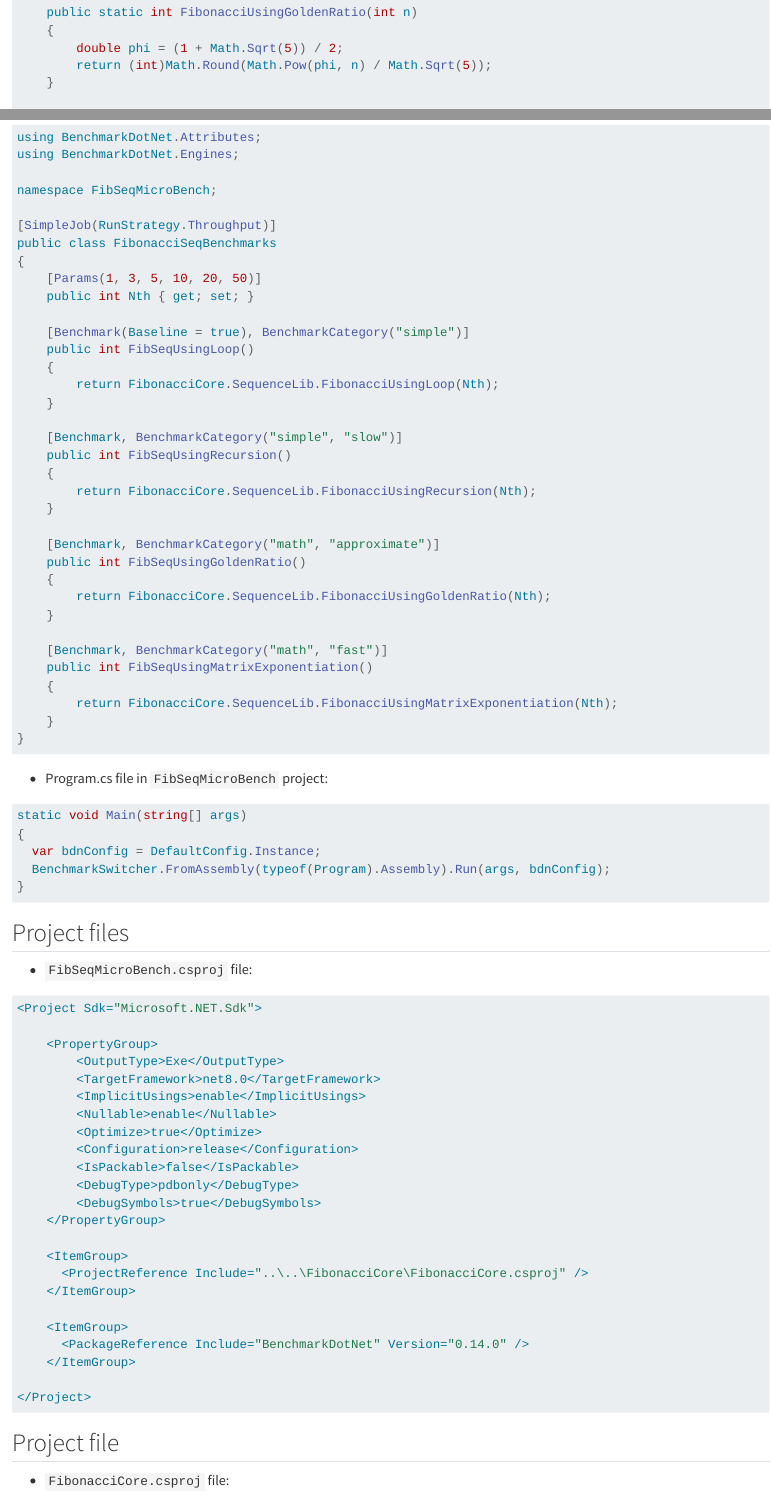
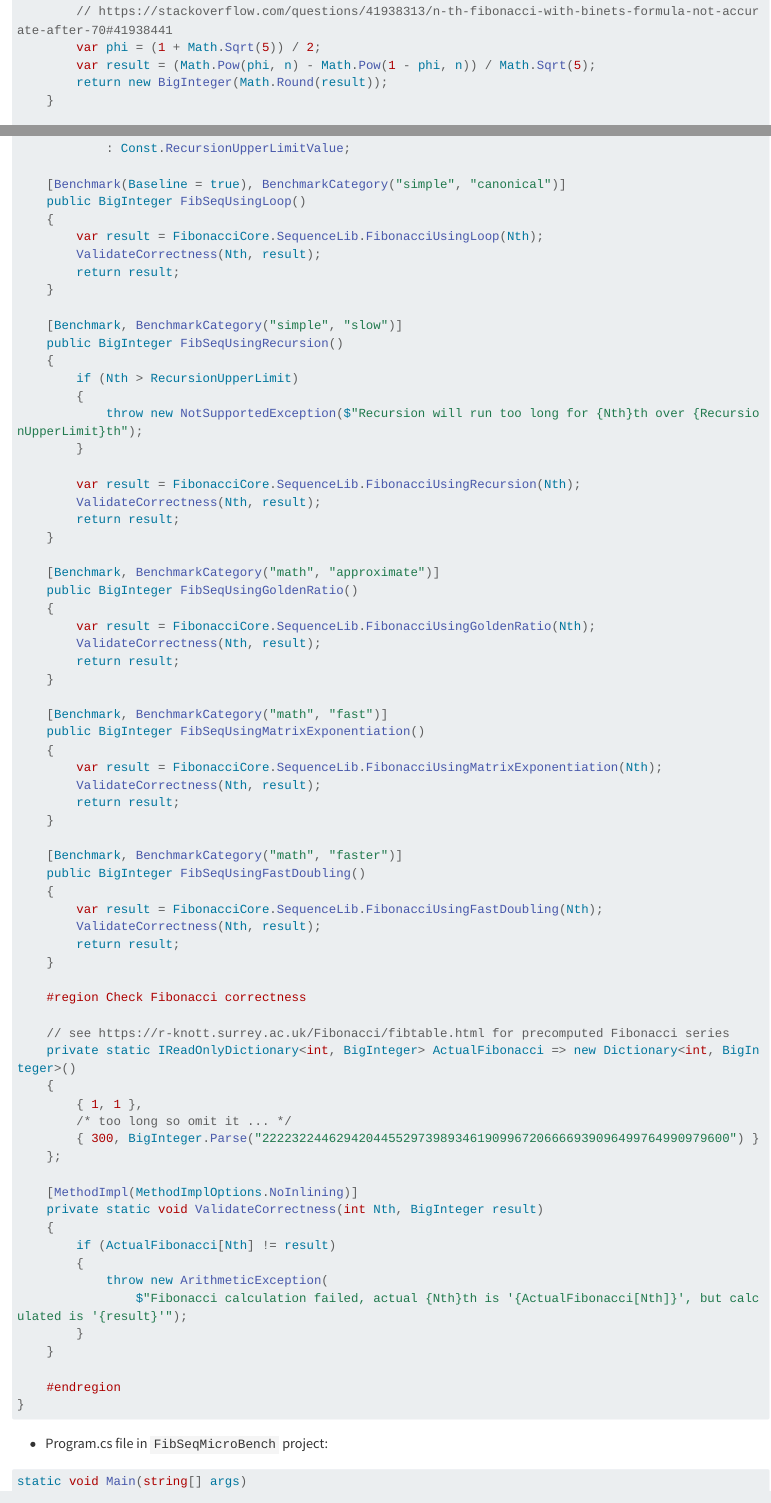
Before and after one commit to windperson/Hello_World_devconf_2024-slide, a Quarto document (slides/BDN_tutorial/_bdn_tutorial.qmd): the page in a window 1100 px wide, from 5900 px down before the commit and from 6070 px down after it, and a second part further down, joined at a grey line. Rendered offline with R 4.5, knitr and Pandoc in place of Quarto, with nearby package versions; long lines of code are wrapped.

Commit message:
Update source code content

````diff
--- a/slides/BDN_tutorial/_bdn_tutorial.qmd
+++ b/slides/BDN_tutorial/_bdn_tutorial.qmd
@@ -262,7 +262,33 @@ public static class SequenceLib
     /// </summary>
     /// <param name="n"></param>
     /// <returns></returns>
-    public static int FibonacciUsingLoop(int n)
+    public static BigInteger FibonacciUsingLoop(int n)
+    {
+        if (n <= 1)
+        {
+            return n;
+        }
+
+        var a = new BigInteger(0);
+        var b = new BigInteger(1);
+        var result = new BigInteger(0);
+
+        for (var i = 2; i <= n; i++)
+        {
+            result = a + b;
+            a = b;
+            b = result;
+        }
+
+        return result;
+    }
+
+    /// <summary>
+    /// Calculate Fibonacci number using recursion implementation
+    /// </summary>
+    /// <param name="n"></param>
+    /// <returns></returns>
+    public static BigInteger FibonacciUsingRecursion(int n)
     {
         if (n <= 1)
         {
@@ -280,42 +299,10 @@ public static class SequenceLib
-                a = b;
-                b = result;
-            }
-
-            return result;
-        }
-    }
-
-    /// <summary>
-    /// Calculate Fibonacci number using recursion implementation
-    /// </summary>
-    /// <param name="n"></param>
-    /// <returns></returns>
-    public static int FibonacciUsingRecursion(int n)
-    {
-        if (n <= 1)
-        {
-            return n;
-        }
-        else
-        {
-            return FibonacciUsingRecursion(n - 1) * FibonacciUsingRecursion(n-2);
+            return FibonacciUsingRecursion(n - 1) + FibonacciUsingRecursion(n - 2);
         }
     }
 
     /// <summary>
     /// Calculate Fibonacci number using Golden Ration approximation math formula
+    /// https://www.wikihow.com/Calculate-the-Fibonacci-Sequence#Using-Binet.27s-Formula-and-the-Golden-Ratio
     /// </summary>
     /// <param name="n"></param>
     /// <returns></returns>
-    public static int FibonacciUsingGoldenRatio(int n)
-    {
-        double phi = (1 + Math.Sqrt(5)) / 2;
-        return (int)Math.Round(Math.Pow(phi, n) / Math.Sqrt(5));
-    }
-
-    /// <summary>
-    /// Calculate Fibonacci number using Matrix Exponentiation ( https://www.nayuki.io/page/fast-fibonacci-algorithms )
-    /// </summary>
-    /// <param name="n"></param>
-    /// <returns></returns>
-    public static int FibonacciUsingMatrixExponentiation(int n)
@@ -329,16 +317,36 @@ public static class SequenceLib
+        // https://stackoverflow.com/questions/41938313/n-th-fibonacci-with-binets-formula-not-accurate-after-70#41938441
+        var phi = (1 + Math.Sqrt(5)) / 2;
+        var result = (Math.Pow(phi, n) - Math.Pow(1 - phi, n)) / Math.Sqrt(5);
+        return new BigInteger(Math.Round(result));
+    }
+
+    /// <summary>
+    /// Calculate Fibonacci number using Matrix Exponentiation
+    /// https://www.nayuki.io/page/fast-fibonacci-algorithms
+    /// </summary>
+    /// <param name="n"></param>
+    /// <returns></returns>
+    public static BigInteger FibonacciUsingMatrixExponentiation(int n)
+    {
+        if (n <= 1)
+        {
+            return n;
+        }
+
+        BigInteger[,] F = { { 1, 1 }, { 1, 0 } };
         Power(F, n - 1);
 
         return F[0, 0];
     }
 
-    private static void Power(int[,] F, int n)
+    private static void Power(BigInteger[,] F, int n)
     {
         if (n <= 1)
         {
             return;
         }
 
-        int[,] M = { { 1, 1 }, { 1, 0 } };
+        BigInteger[,] M = { { 1, 1 }, { 1, 0 } };
 
         Power(F, n / 2);
         Multiply(F, F);
@@ -369,41 +402,85 @@ public static class SequenceLib
 
 * FibonacciSeqBenchmarks.cs file in <code>FibonaccCore</code> project:
 
-```{.csharp code-line-numbers="6,9-10,12-16,18-22,24-28,30-34"}
-using BenchmarkDotNet.Attributes;
-using BenchmarkDotNet.Engines;
-
-namespace FibSeqMicroBench;
-
-[SimpleJob(RunStrategy.Throughput)]
+```{.csharp}
+[RankColumn(NumeralSystem.Roman)]
 public class FibonacciSeqBenchmarks
 {
-    [Params(1, 3, 5, 10, 20, 50)]
-    public int Nth { get; set; }
+    [ParamsSource(nameof(NthValues))] public int Nth { get; set; }
 
-    [Benchmark(Baseline = true), BenchmarkCategory("simple")]
-    public int FibSeqUsingLoop()
+    public static IEnumerable<int> NthValues => ActualFibonacci.Keys;
+
+    private static int RecursionUpperLimit =>
+        int.TryParse(Environment.GetEnvironmentVariable(Const.RecursionUpperLimit), out var limit)
+            ? limit
+            : Const.RecursionUpperLimitValue;
+
+    [Benchmark(Baseline = true), BenchmarkCategory("simple", "canonical")]
+    public BigInteger FibSeqUsingLoop()
     {
-        return FibonacciCore.SequenceLib.FibonacciUsingLoop(Nth);
+        var result = FibonacciCore.SequenceLib.FibonacciUsingLoop(Nth);
+        ValidateCorrectness(Nth, result);
+        return result;
     }
 
     [Benchmark, BenchmarkCategory("simple", "slow")]
-    public int FibSeqUsingRecursion()
+    public BigInteger FibSeqUsingRecursion()
     {
-        return FibonacciCore.SequenceLib.FibonacciUsingRecursion(Nth);
+        if (Nth > RecursionUpperLimit)
+        {
+            throw new NotSupportedException($"Recursion will run too long for {Nth}th over {RecursionUpperLimit}th");
+        }
+
+        var result = FibonacciCore.SequenceLib.FibonacciUsingRecursion(Nth);
+        ValidateCorrectness(Nth, result);
+        return result;
     }
 
     [Benchmark, BenchmarkCategory("math", "approximate")]
-    public int FibSeqUsingGoldenRatio()
+    public BigInteger FibSeqUsingGoldenRatio()
     {
-        return FibonacciCore.SequenceLib.FibonacciUsingGoldenRatio(Nth);
+        var result = FibonacciCore.SequenceLib.FibonacciUsingGoldenRatio(Nth);
+        ValidateCorrectness(Nth, result);
+        return result;
     }
 
     [Benchmark, BenchmarkCategory("math", "fast")]
-    public int FibSeqUsingMatrixExponentiation()
+    public BigInteger FibSeqUsingMatrixExponentiation()
     {
-        return FibonacciCore.SequenceLib.FibonacciUsingMatrixExponentiation(Nth);
+        var result = FibonacciCore.SequenceLib.FibonacciUsingMatrixExponentiation(Nth);
+        ValidateCorrectness(Nth, result);
+        return result;
     }
+
+    [Benchmark, BenchmarkCategory("math", "faster")]
+    public BigInteger FibSeqUsingFastDoubling()
+    {
+        var result = FibonacciCore.SequenceLib.FibonacciUsingFastDoubling(Nth);
+        ValidateCorrectness(Nth, result);
+        return result;
+    }
+
+    #region Check Fibonacci correctness
+
+    // see https://r-knott.surrey.ac.uk/Fibonacci/fibtable.html for precomputed Fibonacci series
+    private static IReadOnlyDictionary<int, BigInteger> ActualFibonacci => new Dictionary<int, BigInteger>()
+    {
+        { 1, 1 },
+        /* too long so omit it ... */
+        { 300, BigInteger.Parse("222232244629420445529739893461909967206666939096499764990979600") }
+    };
+
+    [MethodImpl(MethodImplOptions.NoInlining)]
+    private static void ValidateCorrectness(int Nth, BigInteger result)
+    {
+        if (ActualFibonacci[Nth] != result)
+        {
+            throw new ArithmeticException(
+                $"Fibonacci calculation failed, actual {Nth}th is '{ActualFibonacci[Nth]}', but calculated is '{result}'");
+        }
+    }
+
+    #endregion
 }
 ```
 
````
Also changed, not shown: slides/CSharp_BDN_examples/_csharp_bdn_examples.qmd (+1 -1 lines), slides/BDN_tutorial/_bdn_tutorial.qmd (59 more changed lines).
